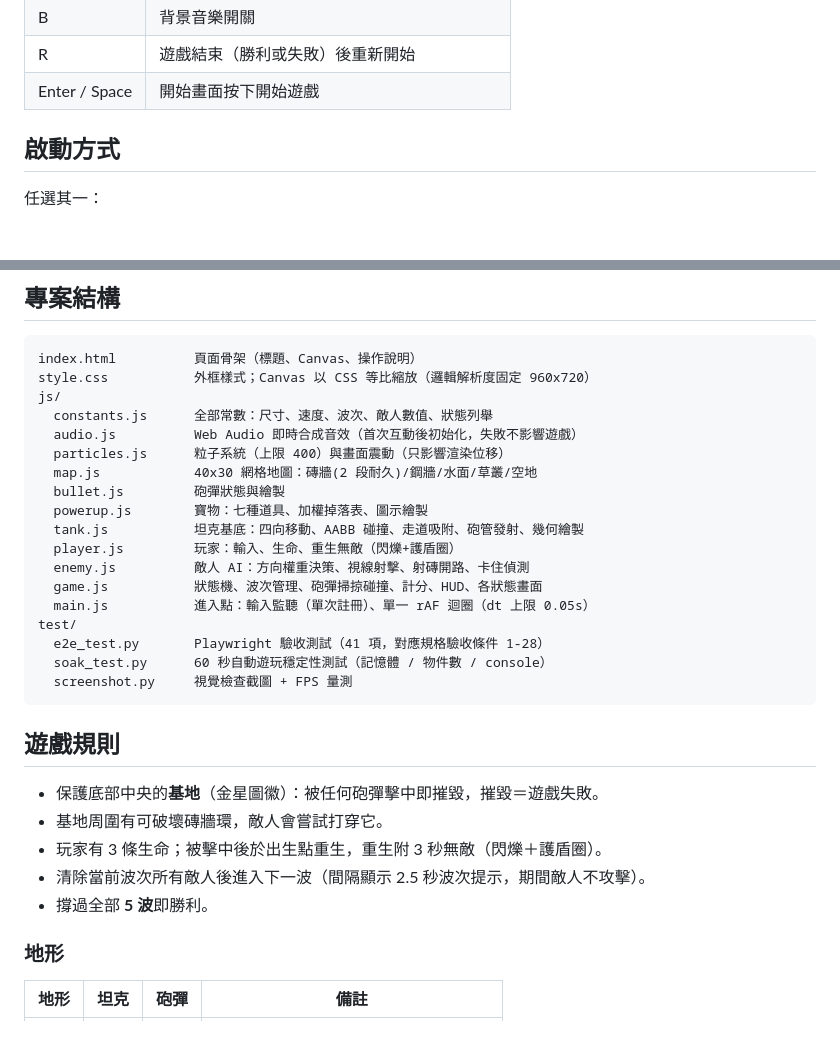
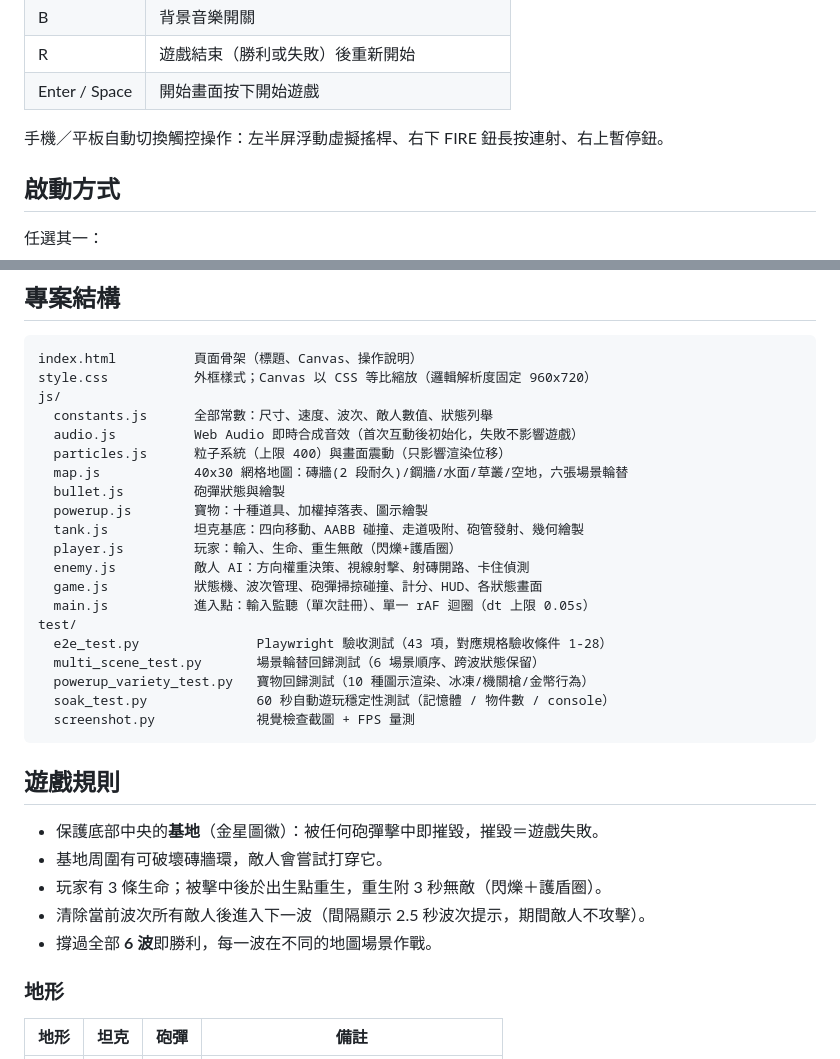
Before and after one commit to Ttingyu1123/game-tank, a Markdown page: README.md, 2 parts joined by grey strips. Rendered like a GitHub page; blank space fills up the shorter version.

````diff
--- a/README.md
+++ b/README.md
@@ -27,6 +27,8 @@
 | B | 背景音樂開關 |
 | R | 遊戲結束（勝利或失敗）後重新開始 |
 | Enter / Space | 開始畫面按下開始遊戲 |
+
+手機／平板自動切換觸控操作：左半屏浮動虛擬搖桿、右下 FIRE 鈕長按連射、右上暫停鈕。
 
 ## 啟動方式
 
@@ -49,18 +51,20 @@ js/
   constants.js      全部常數：尺寸、速度、波次、敵人數值、狀態列舉
   audio.js          Web Audio 即時合成音效（首次互動後初始化，失敗不影響遊戲）
   particles.js      粒子系統（上限 400）與畫面震動（只影響渲染位移）
-  map.js            40x30 網格地圖：磚牆(2 段耐久)/鋼牆/水面/草叢/空地
+  map.js            40x30 網格地圖：磚牆(2 段耐久)/鋼牆/水面/草叢/空地，六張場景輪替
   bullet.js         砲彈狀態與繪製
-  powerup.js        寶物：七種道具、加權掉落表、圖示繪製
+  powerup.js        寶物：十種道具、加權掉落表、圖示繪製
   tank.js           坦克基底：四向移動、AABB 碰撞、走道吸附、砲管發射、幾何繪製
   player.js         玩家：輸入、生命、重生無敵（閃爍+護盾圈）
   enemy.js          敵人 AI：方向權重決策、視線射擊、射磚開路、卡住偵測
   game.js           狀態機、波次管理、砲彈掃掠碰撞、計分、HUD、各狀態畫面
   main.js           進入點：輸入監聽（單次註冊）、單一 rAF 迴圈（dt 上限 0.05s）
 test/
-  e2e_test.py       Playwright 驗收測試（41 項，對應規格驗收條件 1-28）
-  soak_test.py      60 秒自動遊玩穩定性測試（記憶體 / 物件數 / console）
-  screenshot.py     視覺檢查截圖 + FPS 量測
+  e2e_test.py               Playwright 驗收測試（43 項，對應規格驗收條件 1-28）
+  multi_scene_test.py       場景輪替回歸測試（6 場景順序、跨波狀態保留）
+  powerup_variety_test.py   寶物回歸測試（10 種圖示渲染、冰凍/機關槍/金幣行為）
+  soak_test.py              60 秒自動遊玩穩定性測試（記憶體 / 物件數 / console）
+  screenshot.py             視覺檢查截圖 + FPS 量測
 ```
 
 ## 遊戲規則
@@ -69,7 +73,7 @@ test/
 - 基地周圍有可破壞磚牆環，敵人會嘗試打穿它。
 - 玩家有 3 條生命；被擊中後於出生點重生，重生附 3 秒無敵（閃爍＋護盾圈）。
 - 清除當前波次所有敵人後進入下一波（間隔顯示 2.5 秒波次提示，期間敵人不攻擊）。
-- 撐過全部 **5 波**即勝利。
+- 撐過全部 **6 波**即勝利，每一波在不同的地圖場景作戰。
 
 ### 地形
 
````
Also changed, not shown: other parts of README.md (+16 -11 lines).
